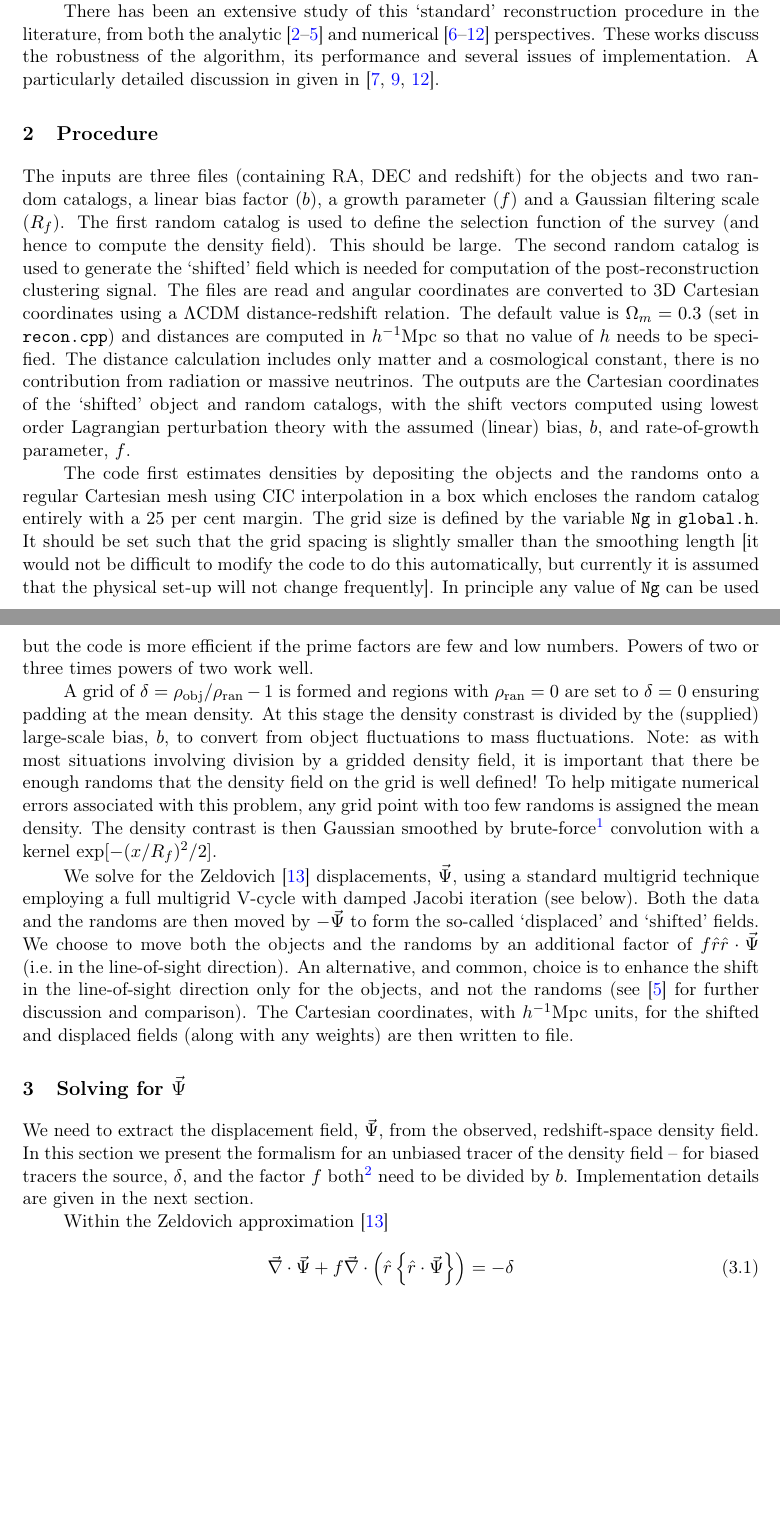
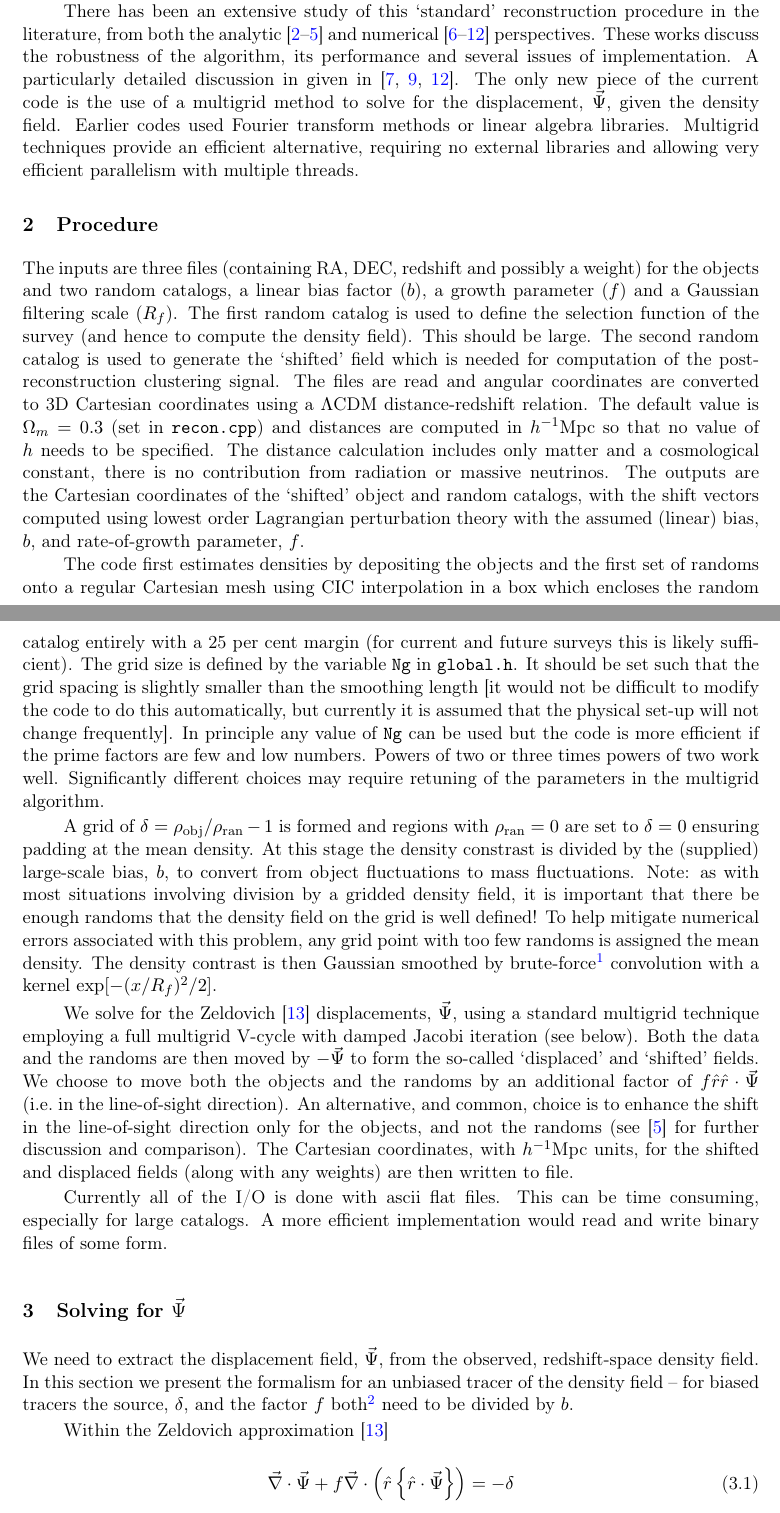
Before and after one commit to martinjameswhite/recon_code, a LaTeX document (notes.tex): two parts of pages 2 and 3 of 6, joined at a grey line, cut so that both start at the same text, the shorter picture padded with empty space. Compiled offline with pdfLaTeX.

Commit message:
Fixed documentation.

```diff
--- a/notes.tex
+++ b/notes.tex
@@ -75,12 +75,17 @@ and numerical \cite{Seo10,Pad12,Xu13,Bur14,Toj14,Var14,Bur15} perspectives.
 These works discuss the robustness of the algorithm, its performance and
 several issues of implementation.
 A particularly detailed discussion in given in \cite{Pad12,Bur14,Bur15}.
+The only new piece of the current code is the use of a multigrid method to
+solve for the displacement, $\vec{\Psi}$, given the density field.  Earlier
+codes used Fourier transform methods or linear algebra libraries.  Multigrid
+techniques provide an efficient alternative, requiring no external
+libraries and allowing very efficient parallelism with multiple threads.
 
 \section{Procedure}
 
-The inputs are three files (containing RA, DEC and redshift) for the objects
-and two random catalogs, a linear bias factor ($b$), a growth parameter ($f$)
-and a Gaussian filtering scale ($R_f$).
+The inputs are three files (containing RA, DEC, redshift and possibly a weight)
+for the objects and two random catalogs, a linear bias factor ($b$), a growth
+parameter ($f$) and a Gaussian filtering scale ($R_f$).
 The first random catalog is used to define the selection function of the
 survey (and hence to compute the density field).  This should be large.  The
 second random catalog is used to generate the `shifted' field which is needed
@@ -96,16 +101,18 @@ random catalogs, with the shift vectors computed using lowest order
 Lagrangian perturbation theory with the assumed (linear) bias, $b$, and
 rate-of-growth parameter, $f$.
 
-The code first estimates densities by depositing the objects and the randoms
-onto a regular Cartesian mesh using CIC interpolation in a box which encloses
-the random catalog entirely with a 25 per cent margin.
+The code first estimates densities by depositing the objects and the first
+set of randoms onto a regular Cartesian mesh using CIC interpolation in a box
+which encloses the random catalog entirely with a 25 per cent margin (for
+current and future surveys this is likely sufficient).
 The grid size is defined by the variable {\tt Ng} in {\tt global.h}.  It
 should be set such that the grid spacing is slightly smaller than the smoothing
 length [it would not be difficult to modify the code to do this automatically,
 but currently it is assumed that the physical set-up will not change
 frequently].  In principle any value of {\tt Ng} can be used but the code is
 more efficient if the prime factors are few and low numbers.  Powers of two or
-three times powers of two work well.
+three times powers of two work well.  Significantly different choices may
+require retuning of the parameters in the multigrid algorithm.
 
 A grid of $\delta=\rho_{\rm obj}/\rho_{\rm ran}-1$ is formed and regions
 with $\rho_{\rm ran}=0$ are set to $\delta=0$ ensuring padding at the
@@ -134,6 +141,10 @@ direction only for the objects, and not the randoms
 The Cartesian coordinates, with $h^{-1}$Mpc units, for the shifted and
 displaced fields (along with any weights) are then written to file.
 
+Currently all of the I/O is done with ascii flat files.  This can be time
+consuming, especially for large catalogs.  A more efficient implementation
+would read and write binary files of some form.
+
 \section{Solving for $\vec{\Psi}$}
 \label{sec:equations}
 
@@ -141,12 +152,11 @@ We need to extract the displacement field, $\vec{\Psi}$, from the observed,
 redshift-space density field.  In this section we present the formalism for
 an unbiased tracer of the density field -- for biased tracers the source,
 $\delta$, and the factor $f$ both\footnote{Note, in the literature this change
-of $f\to\beta=f/b$ is often misprinted.  The easiest way to derive the need
+of $f\to\beta=f/b$ is sometimes misprinted.  The easiest way to derive the need
 for this is to consider a plane-parallel situation with $\hat{r}=\hat{z}$ and
 linear theory redshift space distortions in $k$-space:
 $\delta_k\to (b+f\mu_k^2)\delta_k$ and look at Eq.~(\ref{eqn:pde}).}
 need to be divided by $b$.
-Implementation details are given in the next section.
 
 Within the Zeldovich approximation \cite{Zel70}
 \begin{equation}
```
Also changed, not shown: Makefile, notes.tex (8 more changed lines).
